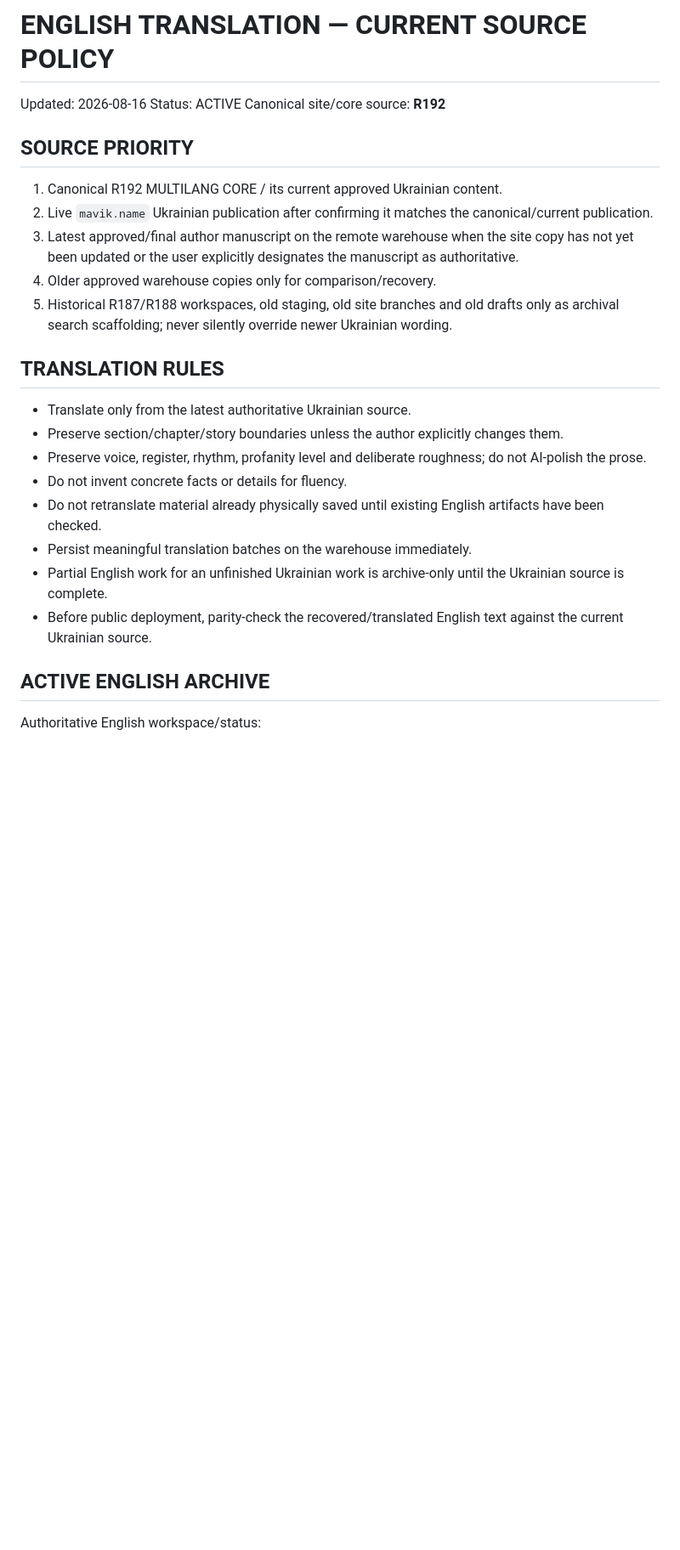
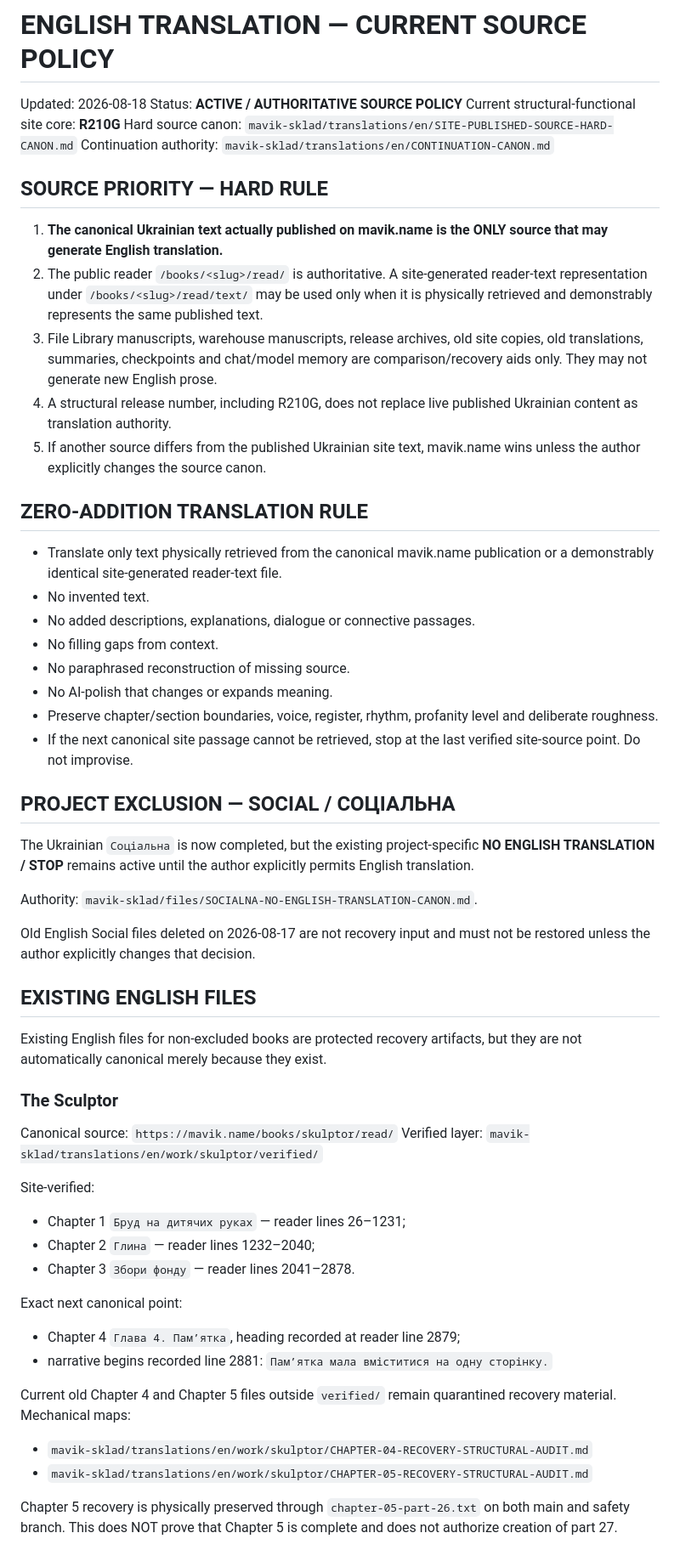
Before and after one commit to mavik-name/sklad_open, a Markdown page: mavik-sklad/files/EN-SOURCE-POLICY.md, the part around one of its changes. Shown at 85% size. Drawn GitHub-style; blank space fills up the shorter version.

Commit message:
Mirror authoritative English source policy after Sculptor audit

```diff
--- a/mavik-sklad/files/EN-SOURCE-POLICY.md
+++ b/mavik-sklad/files/EN-SOURCE-POLICY.md
@@ -1,28 +1,58 @@
 # ENGLISH TRANSLATION — CURRENT SOURCE POLICY
 
-Updated: 2026-08-16
-Status: ACTIVE
-Canonical site/core source: **R192**
+Updated: 2026-08-18
+Status: **ACTIVE / AUTHORITATIVE SOURCE POLICY**
+Current structural-functional site core: **R210G**
+Hard source canon: `mavik-sklad/translations/en/SITE-PUBLISHED-SOURCE-HARD-CANON.md`
+Continuation authority: `mavik-sklad/translations/en/CONTINUATION-CANON.md`
 
-## SOURCE PRIORITY
+## SOURCE PRIORITY — HARD RULE
 
-1. Canonical R192 MULTILANG CORE / its current approved Ukrainian content.
-2. Live `mavik.name` Ukrainian publication after confirming it matches the canonical/current publication.
-3. Latest approved/final author manuscript on the remote warehouse when the site copy has not yet been updated or the user explicitly designates the manuscript as authoritative.
-4. Older approved warehouse copies only for comparison/recovery.
-5. Historical R187/R188 workspaces, old staging, old site branches and old drafts only as archival search scaffolding; never silently override newer Ukrainian wording.
+1. **The canonical Ukrainian text actually published on mavik.name is the ONLY source that may generate English translation.**
+2. The public reader `/books/<slug>/read/` is authoritative. A site-generated reader-text representation under `/books/<slug>/read/text/` may be used only when it is physically retrieved and demonstrably represents the same published text.
+3. File Library manuscripts, warehouse manuscripts, release archives, old site copies, old translations, summaries, checkpoints and chat/model memory are comparison/recovery aids only. They may not generate new English prose.
+4. A structural release number, including R210G, does not replace live published Ukrainian content as translation authority.
+5. If another source differs from the published Ukrainian site text, mavik.name wins unless the author explicitly changes the source canon.
 
-## TRANSLATION RULES
+## ZERO-ADDITION TRANSLATION RULE
 
-- Translate only from the latest authoritative Ukrainian source.
-- Preserve section/chapter/story boundaries unless the author explicitly changes them.
-- Preserve voice, register, rhythm, profanity level and deliberate roughness; do not AI-polish the prose.
-- Do not invent concrete facts or details for fluency.
-- Do not retranslate material already physically saved until existing English artifacts have been checked.
-- Persist meaningful translation batches on the warehouse immediately.
-- Partial English work for an unfinished Ukrainian work is archive-only until the Ukrainian source is complete.
-- Before public deployment, parity-check the recovered/translated English text against the current Ukrainian source.
+- Translate only text physically retrieved from the canonical mavik.name publication or a demonstrably identical site-generated reader-text file.
+- No invented text.
+- No added descriptions, explanations, dialogue or connective passages.
+- No filling gaps from context.
+- No paraphrased reconstruction of missing source.
+- No AI-polish that changes or expands meaning.
+- Preserve chapter/section boundaries, voice, register, rhythm, profanity level and deliberate roughness.
+- If the next canonical site passage cannot be retrieved, stop at the last verified site-source point. Do not improvise.
 
-## ACTIVE ENGLISH ARCHIVE
+## PROJECT EXCLUSION — SOCIAL / СОЦІАЛЬНА
 
-Authoritative English workspace/status:
+The Ukrainian `Соціальна` is now completed, but the existing project-specific **NO ENGLISH TRANSLATION / STOP** remains active until the author explicitly permits English translation.
+
+Authority: `mavik-sklad/files/SOCIALNA-NO-ENGLISH-TRANSLATION-CANON.md`.
+
+Old English Social files deleted on 2026-08-17 are not recovery input and must not be restored unless the author explicitly changes that decision.
+
+## EXISTING ENGLISH FILES
+
+Existing English files for non-excluded books are protected recovery artifacts, but they are not automatically canonical merely because they exist.
+
+### The Sculptor
+Canonical source: `https://mavik.name/books/skulptor/read/`
+Verified layer: `mavik-sklad/translations/en/work/skulptor/verified/`
+
+Site-verified:
+- Chapter 1 `Бруд на дитячих руках` — reader lines 26–1231;
+- Chapter 2 `Глина` — reader lines 1232–2040;
+- Chapter 3 `Збори фонду` — reader lines 2041–2878.
+
+Exact next canonical point:
+- Chapter 4 `Глава 4. Пам’ятка`, heading recorded at reader line 2879;
+- narrative begins recorded line 2881: `Пам’ятка мала вміститися на одну сторінку.`
+
+Current old Chapter 4 and Chapter 5 files outside `verified/` remain quarantined recovery material. Mechanical maps:
+- `mavik-sklad/translations/en/work/skulptor/CHAPTER-04-RECOVERY-STRUCTURAL-AUDIT.md`
+- `mavik-sklad/translations/en/work/skulptor/CHAPTER-05-RECOVERY-STRUCTURAL-AUDIT.md`
+
+Chapter 5 recovery is physically preserved through `chapter-05-part-26.txt` on both main and safety branch. This does NOT prove that Chapter 5 is complete and does not authorize creation of part 27.
+
```
Also changed, not shown: other parts of mavik-sklad/files/EN-SOURCE-POLICY.md (+44 -26 lines).
